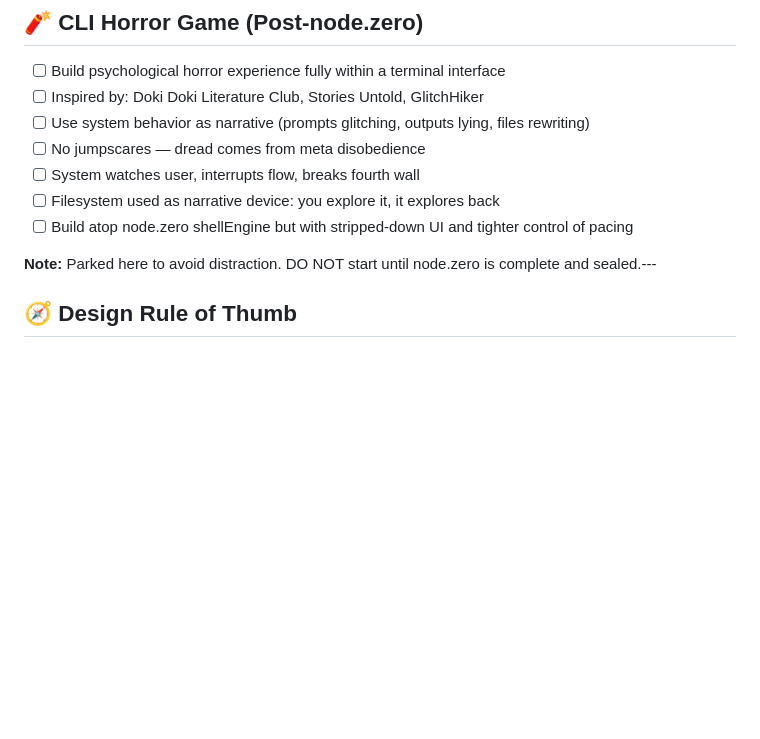
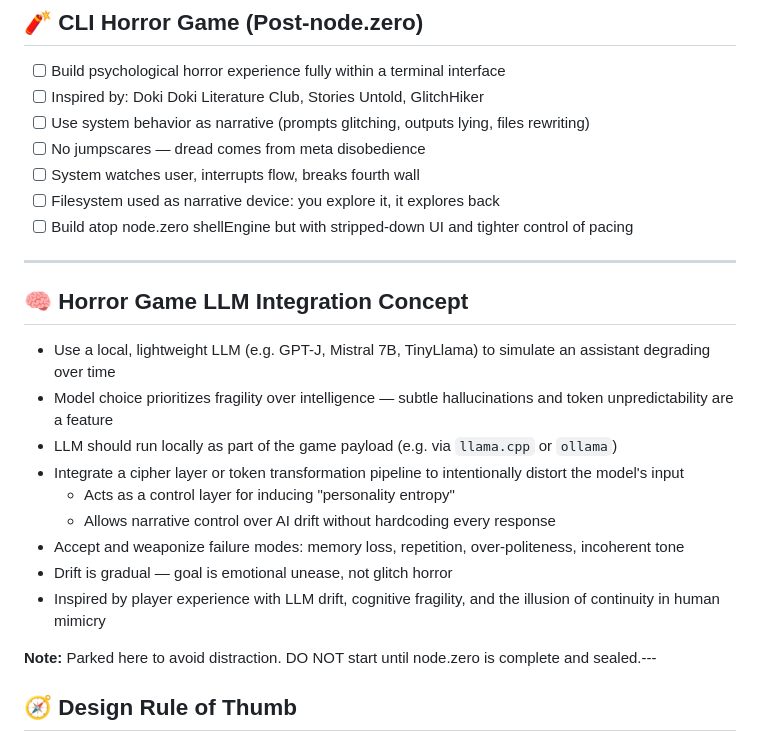
Before and after one commit to mathesonewan/node_zero, a Markdown page: docs/blackbox.md, the part around the change. GitHub-like rendering; blank space fills up the shorter version.

```diff
--- a/docs/blackbox.md
+++ b/docs/blackbox.md
@@ -92,6 +92,21 @@ $1
 - [ ] Filesystem used as narrative device: you explore it, it explores back
 - [ ] Build atop node.zero shellEngine but with stripped-down UI and tighter control of pacing
 
+---
+
+## 🧠 Horror Game LLM Integration Concept
+
+- Use a local, lightweight LLM (e.g. GPT-J, Mistral 7B, TinyLlama) to simulate an assistant degrading over time
+- Model choice prioritizes fragility over intelligence — subtle hallucinations and token unpredictability are a feature
+- LLM should run locally as part of the game payload (e.g. via `llama.cpp` or `ollama`)
+- Integrate a cipher layer or token transformation pipeline to intentionally distort the model's input
+  - Acts as a control layer for inducing "personality entropy"
+  - Allows narrative control over AI drift without hardcoding every response
+- Accept and weaponize failure modes: memory loss, repetition, over-politeness, incoherent tone
+- Drift is gradual — goal is emotional unease, not glitch horror
+- Inspired by player experience with LLM drift, cognitive fragility, and the illusion of continuity in human mimicry
+
+
 **Note:** Parked here to avoid distraction. DO NOT start until node.zero is complete and sealed.---
 
 ## 🧭 Design Rule of Thumb
```
Also changed, not shown: docs/RESET.md (+24 -3 lines).
